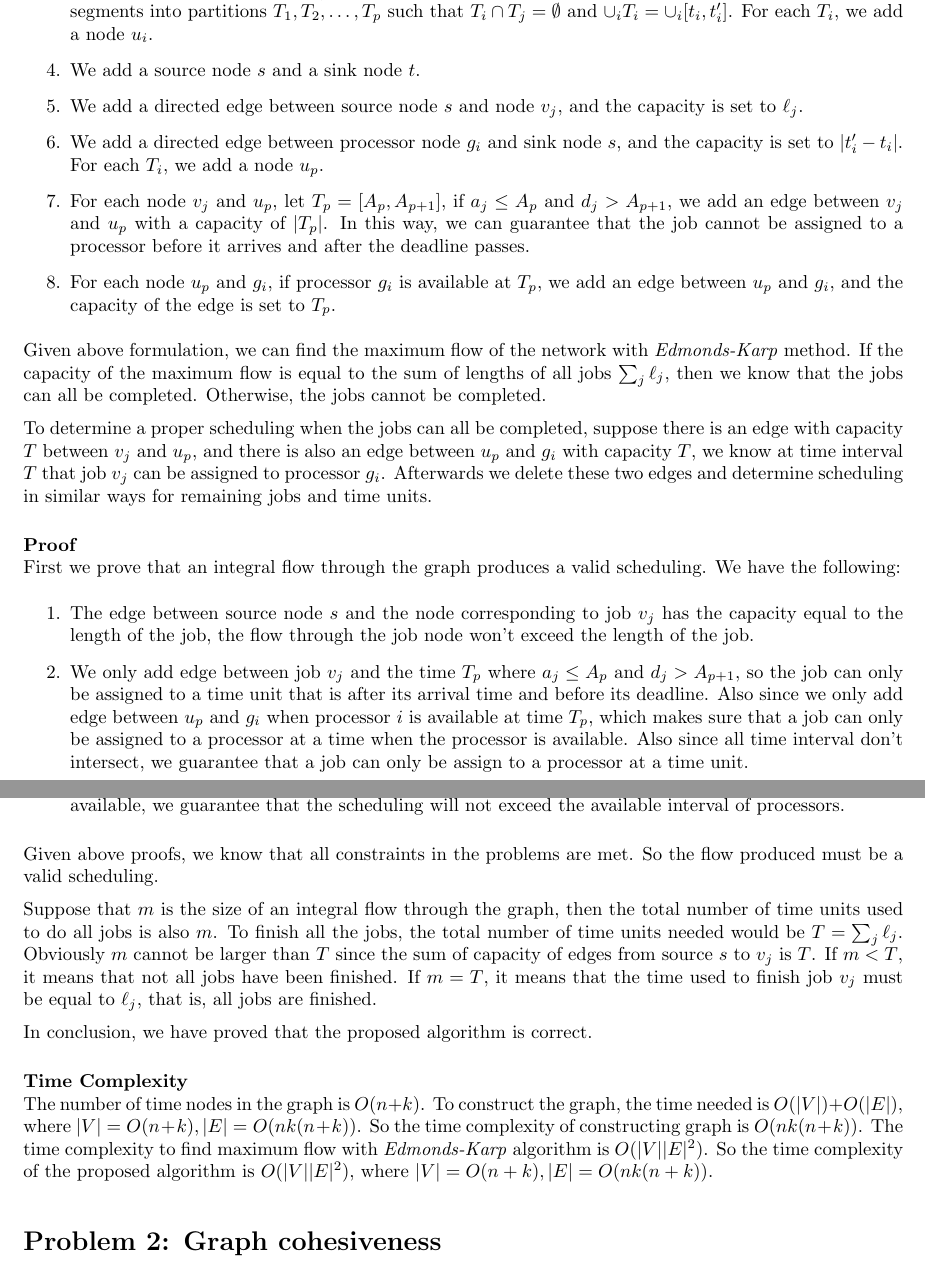
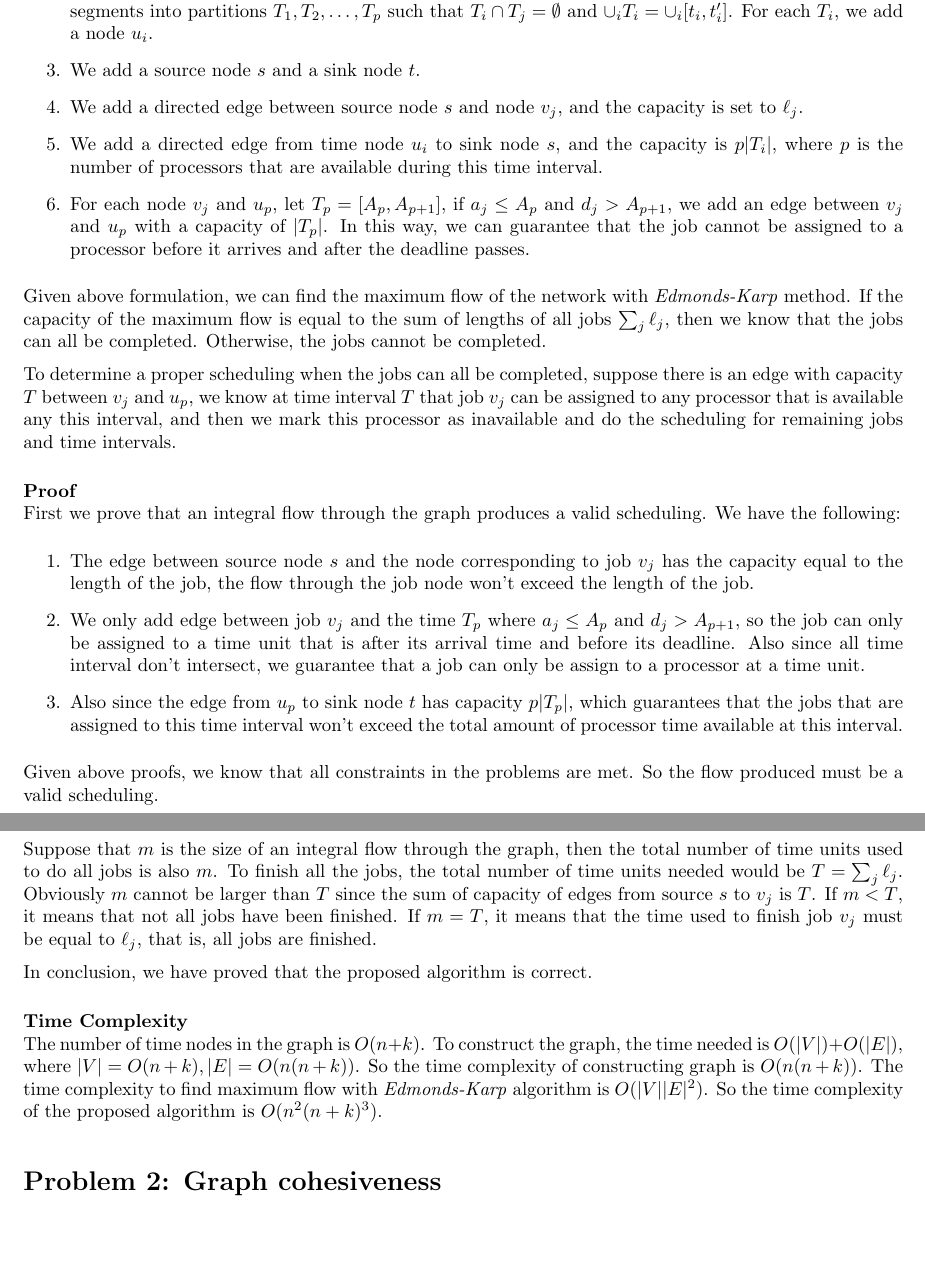
Before and after one commit to sai-bi/CSE202, a LaTeX problem sheet (hw4/hw4.tex): two parts of pages 1 and 2 of 6, joined at a grey line, cut so that both start at the same text, the shorter picture padded with empty space. Compiled offline with pdfLaTeX.

Commit message:
finish hw 4

```diff
--- a/hw4/hw4.tex
+++ b/hw4/hw4.tex
@@ -106,16 +103,19 @@ We solve this problem by network flow. We construct the graph $G$ as following:
   \item  We add a source node $s$ and a sink node $t$.
   \item We add a directed edge between source node $s$ and node $v_j$, and the capacity is set to
     $\ell_j$.
-  \item We add a directed edge between processor node $g_i$ and sink node $s$, and the capacity is
-    set to $|t_i' - t_i|$. For each $T_i$, we add a node $u_p$.
+  % \item We add a directed edge between processor node $g_i$ and sink node $s$, and the capacity is
+    % set to $|t_i' - t_i|$. For each $T_i$, we add a node $u_p$.
+  \item We add a directed edge from time node $u_i$ to sink node $s$, and the capacity is $p|T_i|$,
+    where $p$ is the number of processors that are available during this time interval.
+
   \item For each node $v_j$ and $u_p$, let $T_p= [A_p, A_{p+1}]$, if $a_j \leq A_{p}$ and $d_j >
     A_{p+1}$,
     we add an edge between $v_j$
     and $u_p$ with a capacity of $|T_p|$. In this way, we can guarantee that the job cannot be assigned
     to a processor before it arrives and after the deadline passes.
 
-  \item For each node $u_p$ and $g_i$, if processor $g_i$ is available at $T_p$, we add an edge between $u_p$ and
-    $g_i$, and the capacity of the edge is set to $T_p$.
+  % \item For each node $u_p$ and $g_i$, if processor $g_i$ is available at $T_p$, we add an edge between $u_p$ and
+    % $g_i$, and the capacity of the edge is set to $T_p$.
 \end{enumerate}
 
 Given above formulation, we can find the maximum flow of the network with \textit{Edmonds-Karp}
@@ -124,10 +124,12 @@ flow is equal to the sum of lengths of all jobs $\sum_{j} \ell_j$, then we know
 all be completed. Otherwise, the jobs cannot be completed.
 
 To determine a proper scheduling when the
-jobs can all be completed, suppose there is an edge with capacity $T$ between $v_j$ and $u_p$, and
-there is also an edge between $u_p$ and $g_i$ with capacity $T$,
-we know at time interval $T$ that job $v_j$ can be assigned to processor $g_i$. Afterwards we delete these
-two edges and determine scheduling in similar ways for remaining jobs and time units.
+jobs can all be completed, suppose there is an edge with capacity $T$ between $v_j$ and $u_p$,
+% and there is also an edge between $u_p$ and $g_i$ with capacity $T$,
+we know at time interval $T$ that job $v_j$ can be assigned to any processor that is available
+any this interval, and then we mark this processor as inavailable and do the scheduling for
+remaining jobs and time intervals.
+% Afterwards we delete these two ed and do the scheduling for remaining jobs and time intervals.ges and determine scheduling in similar ways for remaining jobs and time units.
 
 \Proof
 First we prove that an integral flow through the graph produces a valid scheduling. We have the
@@ -138,14 +140,18 @@ following:
   \item We only add edge between job $v_j$ and the time $T_p$ where $a_j \leq A_p$ and $d_j >
     A_{p+1}$, so the
     job can only be assigned to a time unit that is after its arrival time and before its deadline.
-    Also since we only add edge between $u_p$ and $g_i$ when processor $i$ is available at time $T_p$,
-    which makes sure that a job can only be assigned to a processor at a time when the processor is
-    available.
+    % Also since we only add edge between $u_p$ and $g_i$ when processor $i$ is available at time $T_p$,
+    % which makes sure that a job can only be assigned to a processor at a time when the processor is
+    % available.
     Also since all time interval don't intersect, we guarantee that a job can only be assign to a
     processor at a time unit.
-  \item By setting the capacity of edge between $g_i$ and $t$ to the length of interval where the
-    processor is available, we guarantee that the scheduling will not exceed the available interval
-    of processors.
+  % \item By setting the capacity of edge between $g_i$ and $t$ to the length of interval where the
+    % processor is available, we guarantee that the scheduling will not exceed the available interval
+    % of processors.
+  \item
+  Also since the edge from $u_p$ to sink node $t$ has capacity $p|T_p|$, which guarantees that the
+  jobs that are assigned to this time interval won't exceed the total amount of processor time
+  available at this interval.
 \end{enumerate}
 Given above proofs, we know that all constraints in the problems are met. So the flow produced
 must be a valid scheduling.
@@ -161,10 +167,9 @@ In conclusion, we have proved that the proposed algorithm is correct.
 
 \Complexity
 The number of time nodes in the graph is $O(n+k)$. To construct the graph, the time needed is
-$O(|V|) + O(|E|)$, where $|V| = O(n+k), |E| = O(nk(n+k))$. So the time complexity of constructing
-graph is $O(nk(n+k))$. The time complexity to find maximum flow with \textit{Edmonds-Karp} algorithm
-is $O(|V||E|^2)$. So the time complexity of the proposed algorithm is $O(|V||E|^2)$, where
-$|V| = O(n+k), |E| = O(nk(n+k))$.
+$O(|V|) + O(|E|)$, where $|V| = O(n+k), |E| = O(n(n+k))$. So the time complexity of constructing
+graph is $O(n(n+k))$. The time complexity to find maximum flow with \textit{Edmonds-Karp} algorithm
+is $O(|V||E|^2)$. So the time complexity of the proposed algorithm is $O(n^2(n+k)^3)$.
 
 
 \section*{Problem 2: Graph cohesiveness}
```
Also changed, not shown: hw4/hw4.tex (11 more changed lines).
